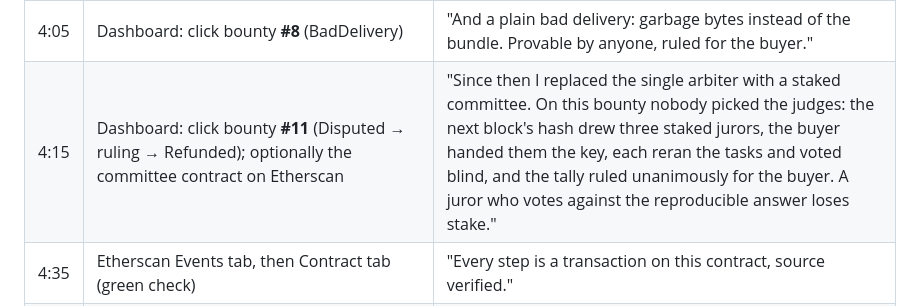
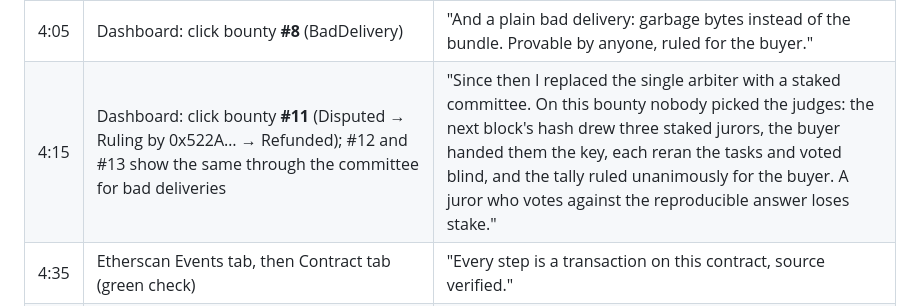
Before and after one commit to shaunikm/evalbounty, a Markdown page: SUBMISSION.md, the part around one of its changes. Rendered like a GitHub page.

```diff
--- a/SUBMISSION.md
+++ b/SUBMISSION.md
@@ -42,7 +42,7 @@ needs to be pre-recorded or faked; one live run plus the history already on-chai
 | 3:15 | Dashboard: click bounty **#10** → timeline | "Now the failure cases, already on-chain. Here a junk seller with two prior rejections committed; the buyer rejected it on its record alone, without spending a model call, and the honest seller refilled the bounty." |
 | 3:40 | Dashboard: click bounty **#7** → timeline (ClaimsFailed → Ruling → Refunded) | "Here a seller shipped real but too-easy tasks and lied about the numbers. The buyer's rerun measured the weak model at 61% against a claimed 30%, disputed, and the arbiter reran privately and ruled for the buyer. The seller's bond was slashed." |
 | 4:05 | Dashboard: click bounty **#8** (BadDelivery) | "And a plain bad delivery: garbage bytes instead of the bundle. Provable by anyone, ruled for the buyer." |
-| 4:15 | Dashboard: click bounty **#11** (Disputed → ruling → Refunded); optionally the committee contract on Etherscan | "Since then I replaced the single arbiter with a staked committee. On this bounty nobody picked the judges: the next block's hash drew three staked jurors, the buyer handed them the key, each reran the tasks and voted blind, and the tally ruled unanimously for the buyer. A juror who votes against the reproducible answer loses stake." |
+| 4:15 | Dashboard: click bounty **#11** (Disputed → Ruling by 0x522A… → Refunded); #12 and #13 show the same through the committee for bad deliveries | "Since then I replaced the single arbiter with a staked committee. On this bounty nobody picked the judges: the next block's hash drew three staked jurors, the buyer handed them the key, each reran the tasks and voted blind, and the tally ruled unanimously for the buyer. A juror who votes against the reproducible answer loses stake." |
 | 4:35 | Etherscan Events tab, then Contract tab (green check) | "Every step is a transaction on this contract, source verified." |
 | 4:45 | README, limitation paragraph | "The limitation, out loud: the contract enforces delivery and whether the listed difficulty claims hold. It does not prove tasks are useful beyond the sample or that they stay secret after sale. Thanks." |
 
```
Also changed, not shown: other parts of SUBMISSION.md (+1 -1 lines), README.md (+1 -1 lines).
